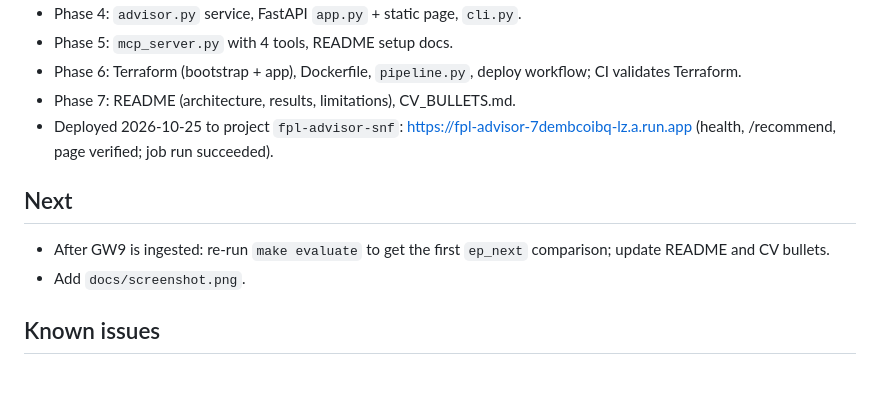
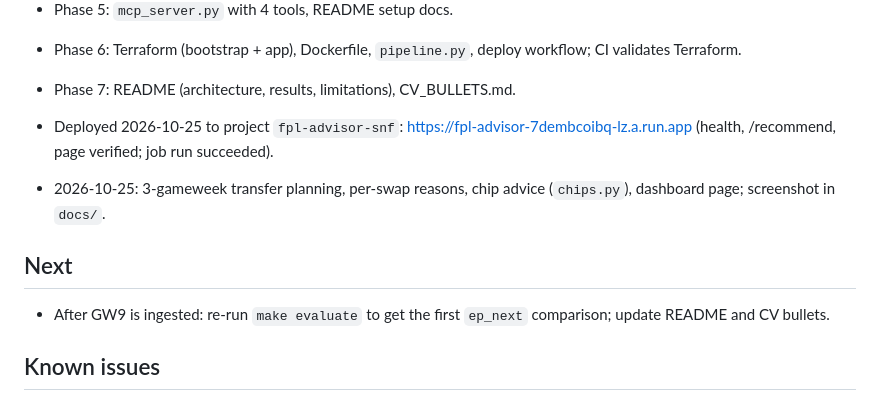
Before and after one commit to sondreNodenes/fpl-advisor, a Markdown page: PROGRESS.md, the part around the change. GitHub-like rendering.

```diff
--- a/PROGRESS.md
+++ b/PROGRESS.md
@@ -11,9 +11,10 @@
 - Phase 7: README (architecture, results, limitations), CV_BULLETS.md.
 - Deployed 2026-10-25 to project `fpl-advisor-snf`: https://fpl-advisor-7dembcoibq-lz.a.run.app (health, /recommend, page verified; job run succeeded).
 
+- 2026-10-25: 3-gameweek transfer planning, per-swap reasons, chip advice (`chips.py`), dashboard page; screenshot in `docs/`.
+
 ## Next
 - After GW9 is ingested: re-run `make evaluate` to get the first `ep_next` comparison; update README and CV bullets.
-- Add `docs/screenshot.png`.
 
 ## Known issues
 - Initial data was copied from the local machine to the bucket; the job has not yet written a snapshot on GCS FUSE itself (first chance: after GW8 is final).
```
Also changed, not shown: README.md (+17 -8 lines), docs/screenshot.png (added), 2 other files.
